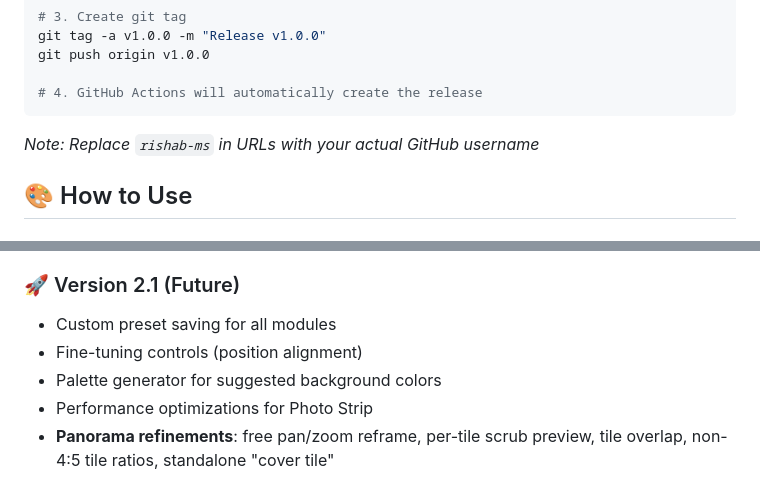
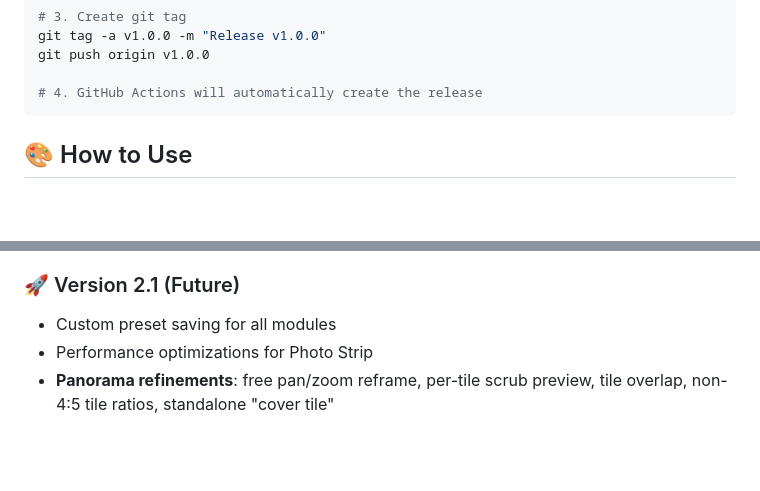
Before and after one commit to Rishab-ms/InstaFramer, a Markdown page: README.md, 2 parts joined by grey strips. GitHub-like rendering; blank space fills up the shorter version.

````diff
--- a/README.md
+++ b/README.md
@@ -144,8 +144,6 @@ git push origin v1.0.0
 
 # 4. GitHub Actions will automatically create the release
 ```
-
-*Note: Replace `rishab-ms` in URLs with your actual GitHub username*
 
 ## 🎨 How to Use
 
@@ -293,8 +292,6 @@ We welcome contributions from the community! Here's how you can help:
 
 ### 🚀 Version 2.1 (Future)
 - Custom preset saving for all modules
-- Fine-tuning controls (position alignment)
-- Palette generator for suggested background colors
 - Performance optimizations for Photo Strip
 - **Panorama refinements**: free pan/zoom reframe, per-tile scrub preview, tile overlap, non-4:5 tile ratios, standalone "cover tile"
 
````
Also changed, not shown: other parts of README.md (+19 -19 lines).
